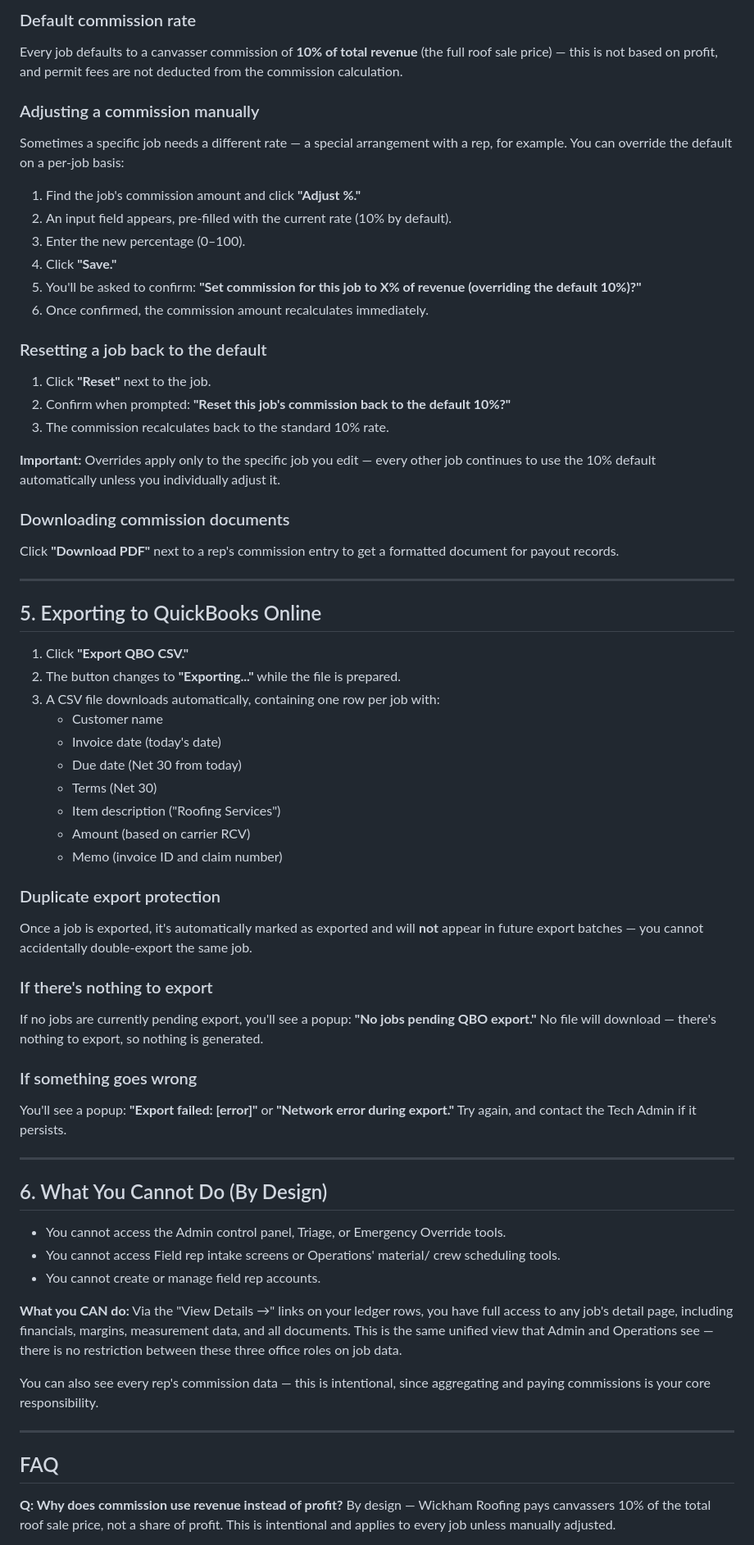
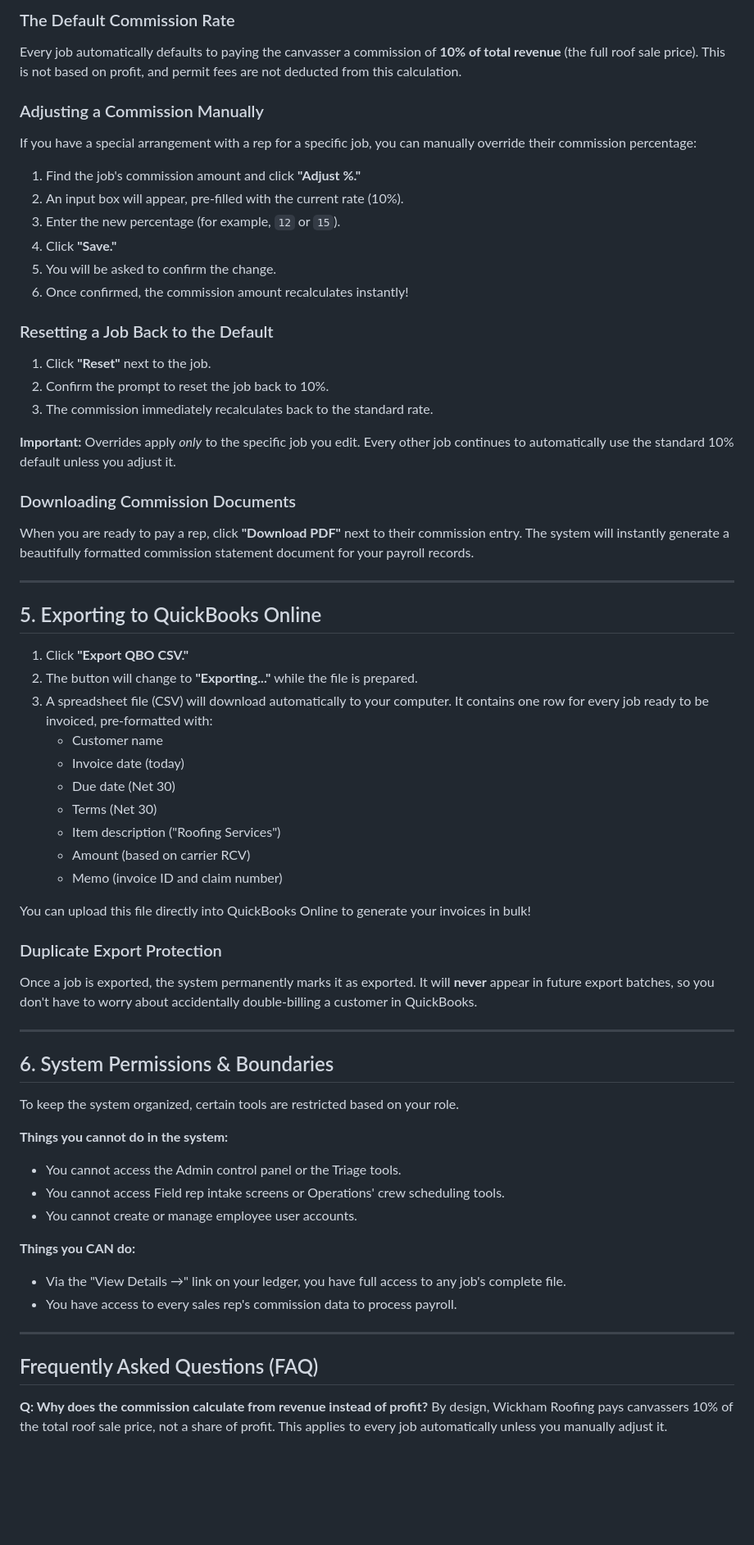
Before and after one commit to blairmichaelg/JobNimbus_controller, a Markdown page: docs/accounting_guide.md, the part around one of its changes. Shown at 82% size. Rendered like a GitHub page; blank space fills up the shorter version.

Commit message:
docs: rewrite accounting guide for clarity and non-technical tone

```diff
--- a/docs/accounting_guide.md
+++ b/docs/accounting_guide.md
@@ -100,92 +62,66 @@ are required and the system won't accept a partial entry.
 
-### Default commission rate
-Every job defaults to a canvasser commission of **10% of total
-revenue** (the full roof sale price) — this is not based on profit,
-and permit fees are not deducted from the commission calculation.
+### The Default Commission Rate
+Every job automatically defaults to paying the canvasser a commission of **10% of total revenue** (the full roof sale price). This is not based on profit, and permit fees are not deducted from this calculation.
 
-### Adjusting a commission manually
-Sometimes a specific job needs a different rate — a special
-arrangement with a rep, for example. You can override the default on
-a per-job basis:
+### Adjusting a Commission Manually
+If you have a special arrangement with a rep for a specific job, you can manually override their commission percentage:
 
 1. Find the job's commission amount and click **"Adjust %."**
-2. An input field appears, pre-filled with the current rate (10% by
-   default).
-3. Enter the new percentage (0–100).
+2. An input box will appear, pre-filled with the current rate (10%).
+3. Enter the new percentage (for example, `12` or `15`).
 4. Click **"Save."**
-5. You'll be asked to confirm: **"Set commission for this job to X% of
-   revenue (overriding the default 10%)?"**
-6. Once confirmed, the commission amount recalculates immediately.
+5. You will be asked to confirm the change.
+6. Once confirmed, the commission amount recalculates instantly!
 
-### Resetting a job back to the default
+### Resetting a Job Back to the Default
 1. Click **"Reset"** next to the job.
-2. Confirm when prompted: **"Reset this job's commission back to the
-   default 10%?"**
-3. The commission recalculates back to the standard 10% rate.
+2. Confirm the prompt to reset the job back to 10%.
+3. The commission immediately recalculates back to the standard rate.
 
-**Important:** Overrides apply only to the specific job you edit —
-every other job continues to use the 10% default automatically unless
-you individually adjust it.
+**Important:** Overrides apply *only* to the specific job you edit. Every other job continues to automatically use the standard 10% default unless you adjust it.
 
-### Downloading commission documents
-Click **"Download PDF"** next to a rep's commission entry to get a
-formatted document for payout records.
+### Downloading Commission Documents
+When you are ready to pay a rep, click **"Download PDF"** next to their commission entry. The system will instantly generate a beautifully formatted commission statement document for your payroll records.
 
 ---
 
 ## 5. Exporting to QuickBooks Online
 
 1. Click **"Export QBO CSV."**
-2. The button changes to **"Exporting..."** while the file is prepared.
-3. A CSV file downloads automatically, containing one row per job with:
+2. The button will change to **"Exporting..."** while the file is prepared.
+3. A spreadsheet file (CSV) will download automatically to your computer. It contains one row for every job ready to be invoiced, pre-formatted with:
    - Customer name
-   - Invoice date (today's date)
-   - Due date (Net 30 from today)
+   - Invoice date (today)
+   - Due date (Net 30)
    - Terms (Net 30)
    - Item description ("Roofing Services")
    - Amount (based on carrier RCV)
    - Memo (invoice ID and claim number)
 
-### Duplicate export protection
-Once a job is exported, it's automatically marked as exported and will
-**not** appear in future export batches — you cannot accidentally
-double-export the same job.
+You can upload this file directly into QuickBooks Online to generate your invoices in bulk!
 
-### If there's nothing to export
-If no jobs are currently pending export, you'll see a popup:
-**"No jobs pending QBO export."** No file will download — there's
-nothing to export, so nothing is generated.
-
-### If something goes wrong
-You'll see a popup: **"Export failed: [error]"** or **"Network error
-during export."** Try again, and contact the Tech Admin if it
-persists.
+### Duplicate Export Protection
+Once a job is exported, the system permanently marks it as exported. It will **never** appear in future export batches, so you don't have to worry about accidentally double-billing a customer in QuickBooks.
 
 ---
 
-## 6. What You Cannot Do (By Design)
+## 6. System Permissions & Boundaries
 
-- You cannot access the Admin control panel, Triage, or Emergency
-  Override tools.
-- You cannot access Field rep intake screens or Operations' material/
-  crew scheduling tools.
-- You cannot create or manage field rep accounts.
+To keep the system organized, certain tools are restricted based on your role.
 
-**What you CAN do:** Via the "View Details →" links on your ledger
-rows, you have full access to any job's detail page, including
-financials, margins, measurement data, and all documents. This is the
-same unified view that Admin and Operations see — there is no
-restriction between these three office roles on job data.
+**Things you cannot do in the system:**
+- You cannot access the Admin control panel or the Triage tools.
+- You cannot access Field rep intake screens or Operations' crew scheduling tools.
+- You cannot create or manage employee user accounts.
 
-You can also see every rep's commission data — this is intentional,
-since aggregating and paying commissions is your core responsibility.
+**Things you CAN do:**
+- Via the "View Details →" link on your ledger, you have full access to any job's complete file.
+- You have access to every sales rep's commission data to process payroll.
 
 ---
 
-## FAQ
+## Frequently Asked Questions (FAQ)
 
-**Q: Why does commission use revenue instead of profit?**
-By design — Wickham Roofing pays canvassers 10% of the total roof sale
-price, not a share of profit. This is intentional and applies to every
-job unless manually adjusted.
+**Q: Why does the commission calculate from revenue instead of profit?**
+By design, Wickham Roofing pays canvassers 10% of the total roof sale price, not a share of profit. This applies to every job automatically unless you manually adjust it.
 
```
Also changed, not shown: other parts of docs/accounting_guide.md (+34 -98 lines).
